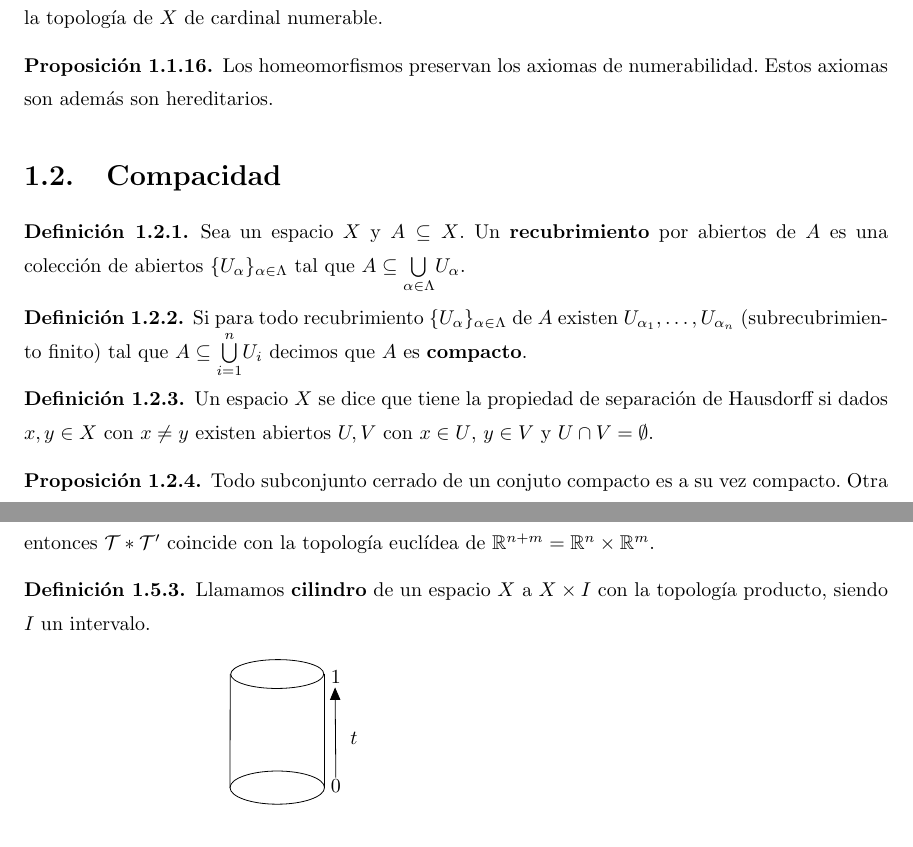
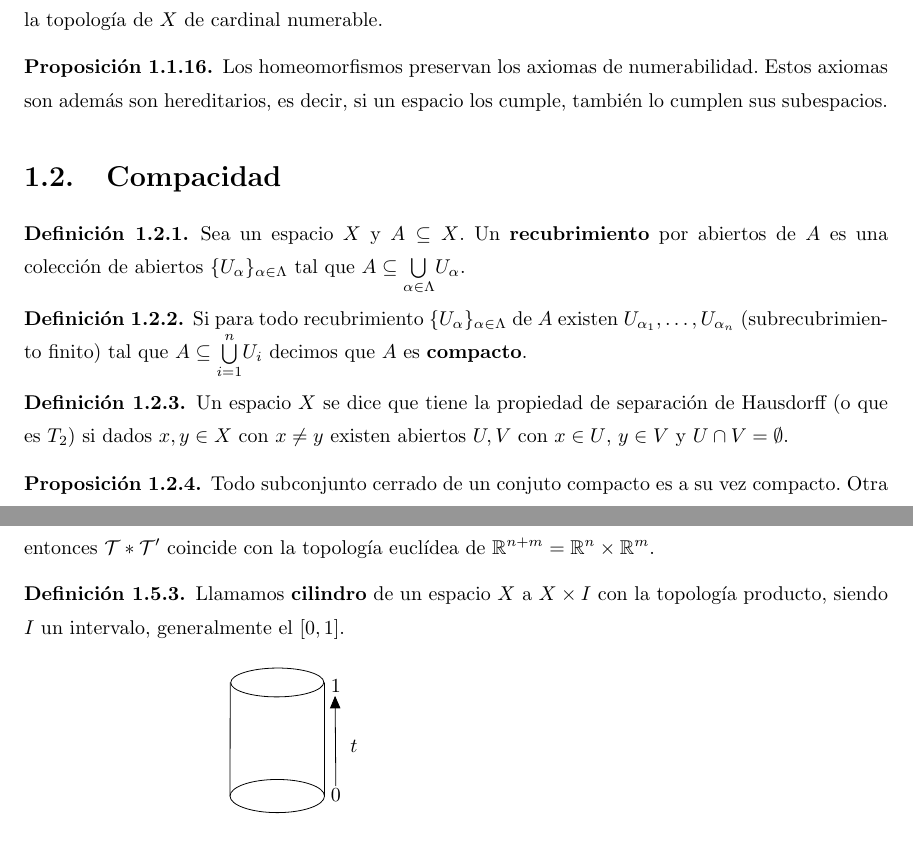
Before and after one commit to RafJavDie/Apuntes-4-Mates, a LaTeX document (Tema1AQ.tex): two parts of pages 4 and 11 of 19, joined at a grey line, cut so that both start at the same text. Compiled offline with pdfLaTeX; a LaTeX package or settings file that is missing is left out.

Commit message:
algunas mejoras

```diff
--- a/Tema1AQ.tex
+++ b/Tema1AQ.tex
@@ -202,7 +205,7 @@ Un espacio topológico $X$ se dice \textbf{primero numerable} (1º N) si todo pu
 \end{defi}
 
 \begin{prop}
-Los homeomorfismos preservan los axiomas de numerabilidad. Estos axiomas son además son hereditarios.
+Los homeomorfismos preservan los axiomas de numerabilidad. Estos axiomas son además son hereditarios, es decir, si un espacio los cumple, también lo cumplen sus subespacios.
 \end{prop}
 
 \section{Compacidad}
@@ -210,7 +213,7 @@ Los homeomorfismos preservan los axiomas de numerabilidad. Estos axiomas son ade
 \end{defi}
 \begin{defi} Si para todo recubrimiento $\{U_\alpha\}_{\alpha\in\Lambda}$ de $A$ existen $U_{\alpha_1},\dots,U_{\alpha_n}$ (subrecubrimiento finito) tal que $A\subseteq\underset{i=1}{\overset{n}{\bigcup}}U_i$ decimos que $A$ es \textbf{compacto}.
 \end{defi}
-\begin{defi} Un espacio $X$ se dice que tiene la propiedad de separación de Hausdorff si dados $x,y\in X$ con $x\neq y$ existen abiertos $U,V$ con $x\in U$, $y\in V$ y $U\cap V=\emptyset$.
+\begin{defi} Un espacio $X$ se dice que tiene la propiedad de separación de Hausdorff (o que es $T_2$) si dados $x,y\in X$ con $x\neq y$ existen abiertos $U,V$ con $x\in U$, $y\in V$ y $U\cap V=\emptyset$.
 \end{defi}
 \begin{prop} Todo subconjunto cerrado de un conjuto compacto es a su vez compacto. Otra forma de decirlo es: la compacidad es hereditaria en cerrados.
 \end{prop}
@@ -578,7 +581,7 @@ Dados dos espacios topológicos disjuntos $X$ e $Y$, sean $x_0\in X, y_0\in Y$.
 
 
 
-\begin{defi} Llamamos \textbf{cilindro} de un espacio $X$ a $X\times I$ con la topología producto, siendo $I$ un intervalo.
+\begin{defi} Llamamos \textbf{cilindro} de un espacio $X$ a $X\times I$ con la topología producto, siendo $I$ un intervalo, generalmente el $[0,1]$.
 \end{defi}
 \begin{tikzpicture}[line cap=round,line join=round,>=triangle 45,x=1.0cm,y=1.0cm]
 \clip(-2.16,-0.5) rectangle (7,2.5);
```
Also changed, not shown: Tema1AQ.tex (9 more changed lines).
